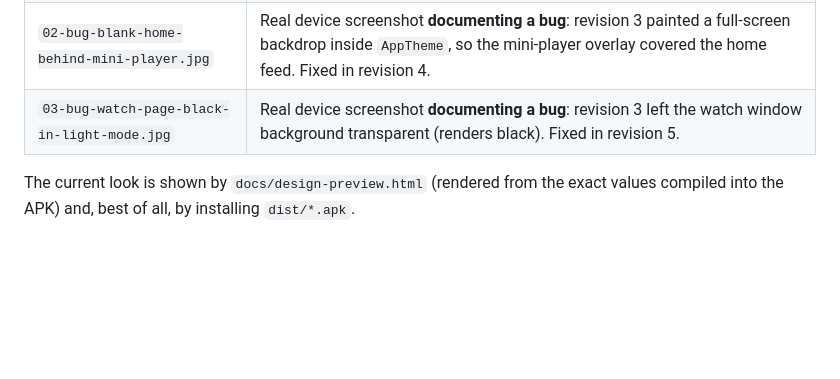
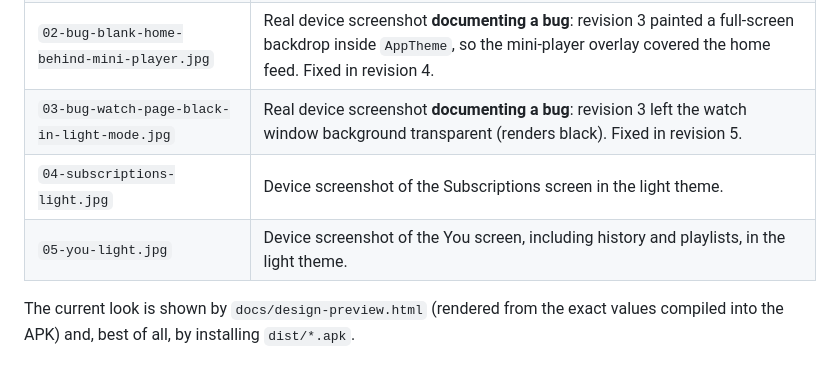
Before and after one commit to mondaledarali00-spec/Game-, a Markdown page: docs/screenshots/README.md, the part around the change. Drawn GitHub-style; blank space fills up the shorter version.

```diff
--- a/docs/screenshots/README.md
+++ b/docs/screenshots/README.md
@@ -6,6 +6,8 @@
 | `01-home-light-rev2.jpg` | Real device screenshot of the app, light theme, revision 2 (blue mark, water sheen, straight wordmark). |
 | `02-bug-blank-home-behind-mini-player.jpg` | Real device screenshot **documenting a bug**: revision 3 painted a full-screen backdrop inside `AppTheme`, so the mini-player overlay covered the home feed. Fixed in revision 4. |
 | `03-bug-watch-page-black-in-light-mode.jpg` | Real device screenshot **documenting a bug**: revision 3 left the watch window background transparent (renders black). Fixed in revision 5. |
+| `04-subscriptions-light.jpg` | Device screenshot of the Subscriptions screen in the light theme. |
+| `05-you-light.jpg` | Device screenshot of the You screen, including history and playlists, in the light theme. |
 
 The current look is shown by `docs/design-preview.html` (rendered from the exact values compiled into the APK)
 and, best of all, by installing `dist/*.apk`.
```
Also changed, not shown: README.md (+6 -0 lines), docs/screenshots/04-subscriptions-light.jpg (added), docs/screenshots/05-you-light.jpg (added).
